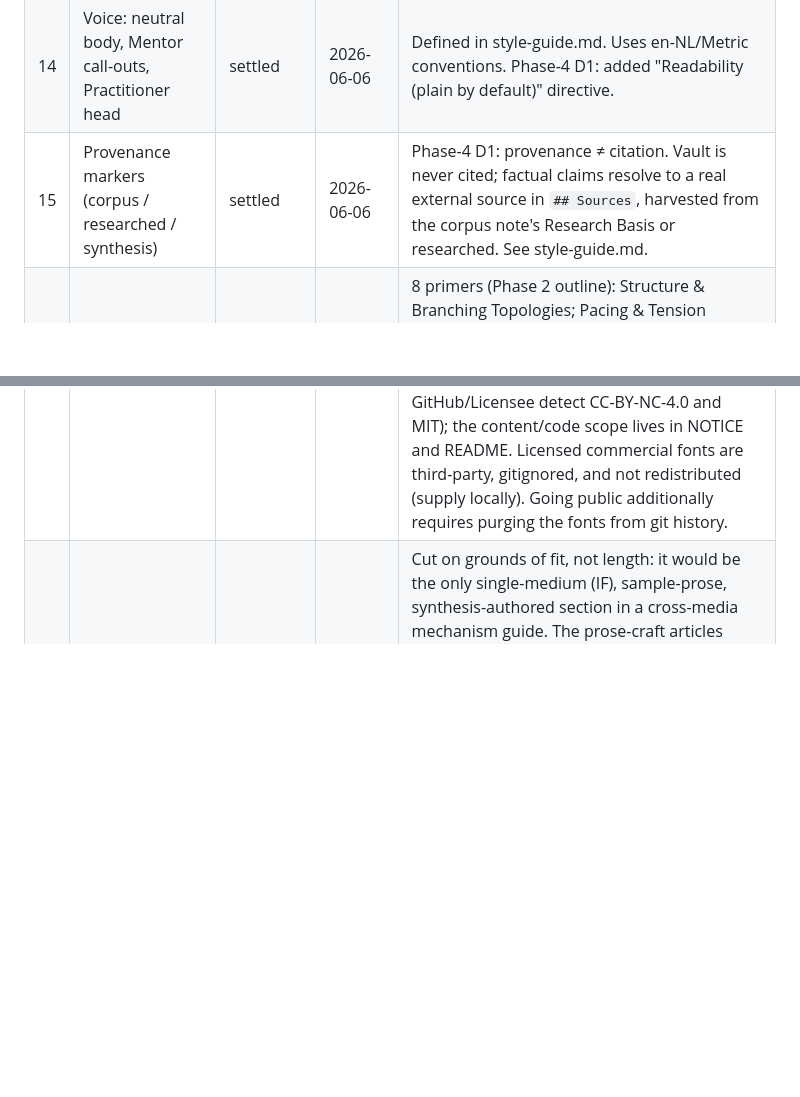
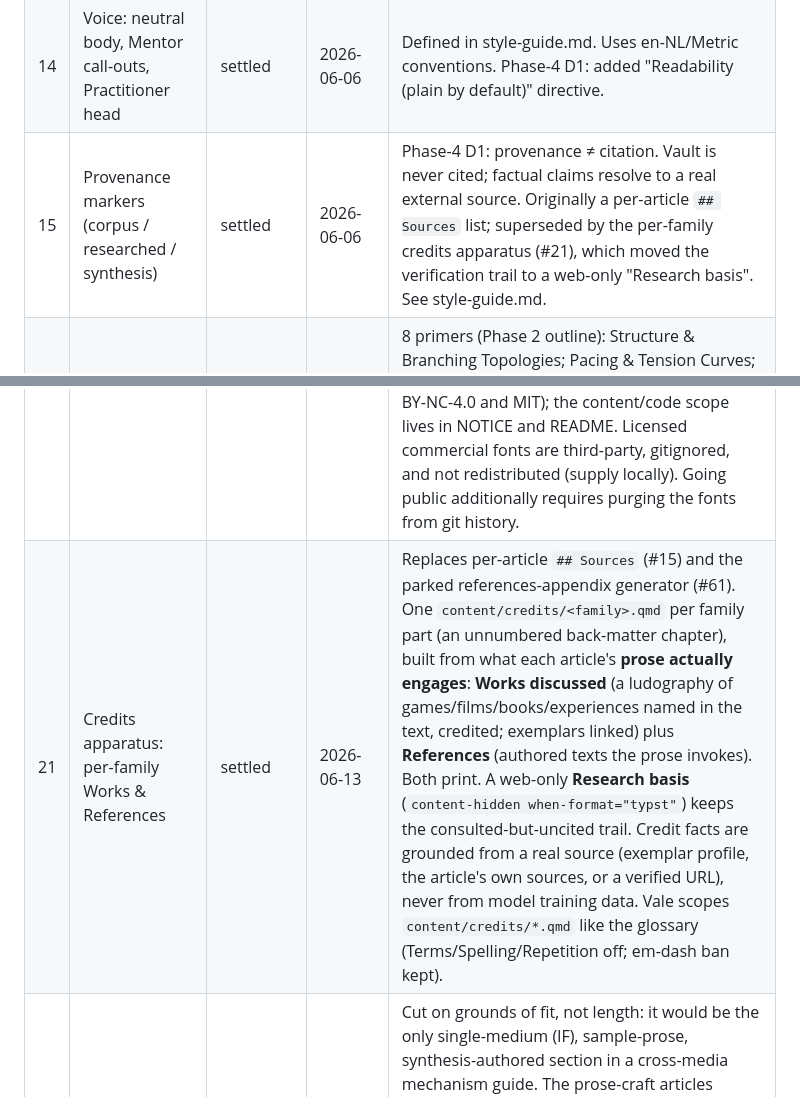
Before and after one commit to pvliesdonk/gamebook, a Markdown page: docs/decisions.md, 2 parts joined by grey strips. Drawn GitHub-style; blank space fills up the shorter version.

Commit message:
docs: record credits-apparatus decision #21; amend #15 (refs #53)
Co-Authored-By: Claude Opus 4.8 (1M context) <noreply@anthropic.com>

```diff
--- a/docs/decisions.md
+++ b/docs/decisions.md
@@ -21,9 +21,10 @@ open — do not build on them. If a `draft` item blocks your work, stop and ask.
 | 12 | Frontmatter schema and routing facets (keys) | settled | 2026-06-06 | Added `genre` facet 2026-06-09 (Phase 2): genre is a cross-cutting lens like media, not a family. |
 | 13 | Canonical term registry | settled (initial) | 2026-06-06 | Seeded; living document mandate in GEMINI.md |
 | 14 | Voice: neutral body, Mentor call-outs, Practitioner head | settled | 2026-06-06 | Defined in style-guide.md. Uses en-NL/Metric conventions. Phase-4 D1: added "Readability (plain by default)" directive. |
-| 15 | Provenance markers (corpus / researched / synthesis) | settled | 2026-06-06 | Phase-4 D1: provenance ≠ citation. Vault is never cited; factual claims resolve to a real external source in `## Sources`, harvested from the corpus note's Research Basis or researched. See style-guide.md. |
+| 15 | Provenance markers (corpus / researched / synthesis) | settled | 2026-06-06 | Phase-4 D1: provenance ≠ citation. Vault is never cited; factual claims resolve to a real external source. Originally a per-article `## Sources` list; superseded by the per-family credits apparatus (#21), which moved the verification trail to a web-only "Research basis". See style-guide.md. |
 | 16 | Primer set and count | settled | 2026-06-09 | 8 primers (Phase 2 outline): Structure & Branching Topologies; Pacing & Tension Curves; The Fairness Contract; Information Architecture; Diegesis & the Magic Circle; The Social Contract & Safety; Resolution & Randomness; Playtesting, Quality & Verification. |
 | 17 | PDF scope: curated over exhaustive | settled | — | Curation by frontmatter flag. Implemented (#67): `pdf: false` on a content file excludes it from the Typst PDF only; the HTML wiki stays complete. `scripts/curate.py` (pre-render) lists the flagged titles; `filters/field-guide.lua` (typst-only) drops those chapters. Default is the full edition (nothing excluded). Caveat: excluding a chapter leaves any in-PDF references to it (e.g. a gazetteer index entry) as dead links. |
 | 18 | Illustrations / diagrams | proposed | | parked, possibly phase two |
 | 19 | Licensing & contribution policy | settled | 2026-06-13 | Author credit "Compiled by Peter van Liesdonk". Content (content/, docs/, research/, rendered book) under CC BY-NC 4.0; build scaffolding (scripts/, filters/, partials/, templates/, build config) under MIT. See LICENSE, LICENSE-CODE. CONTRIBUTING.md carries a licence-grant CLA: contributors retain copyright, grant the maintainer a perpetual licence including the right to relicense. LICENSE/LICENSE-CODE are kept verbatim (so GitHub/Licensee detect CC-BY-NC-4.0 and MIT); the content/code scope lives in NOTICE and README. Licensed commercial fonts are third-party, gitignored, and not redistributed (supply locally). Going public additionally requires purging the fonts from git history. |
+| 21 | Credits apparatus: per-family Works & References | settled | 2026-06-13 | Replaces per-article `## Sources` (#15) and the parked references-appendix generator (#61). One `content/credits/<family>.qmd` per family part (an unnumbered back-matter chapter), built from what each article's **prose actually engages**: **Works discussed** (a ludography of games/films/books/experiences named in the text, credited; exemplars linked) plus **References** (authored texts the prose invokes). Both print. A web-only **Research basis** (`content-hidden when-format="typst"`) keeps the consulted-but-uncited trail. Credit facts are grounded from a real source (exemplar profile, the article's own sources, or a verified URL), never from model training data. Vale scopes `content/credits/*.qmd` like the glossary (Terms/Spelling/Repetition off; em-dash ban kept). |
 | 20 | Style Specimens gallery scrapped | settled | 2026-06-13 | Cut on grounds of fit, not length: it would be the only single-medium (IF), sample-prose, synthesis-authored section in a cross-media mechanism guide. The prose-craft articles (Prose Patterns & Point of View, Voice & Register Consistency, Character Voice, Dialogue Craft, Exposition & Subtext) already cover the craft. The 24 `style-exemplars/*` corpus notes remain in the vault, unsurfaced. Supersedes the "Style Specimen gallery" destination recorded in the frozen `coverage-map.md` (which stays frozen). Phase 6 galleries reduce to the Exemplars gazetteer only. |
```
